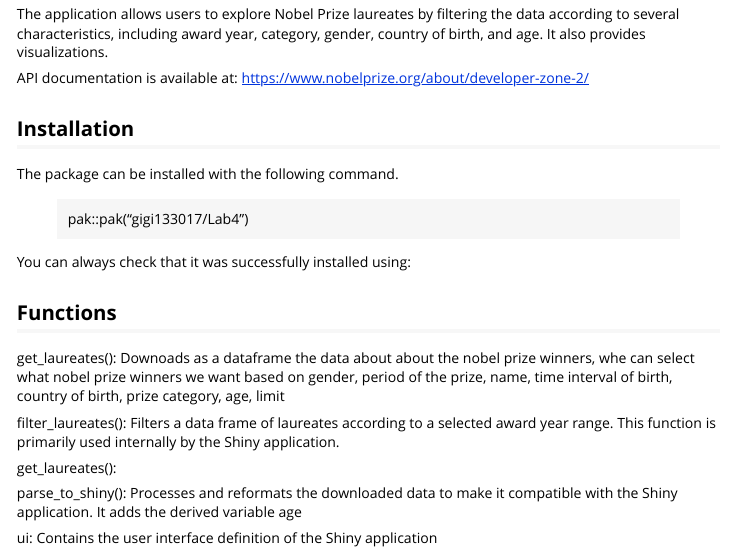
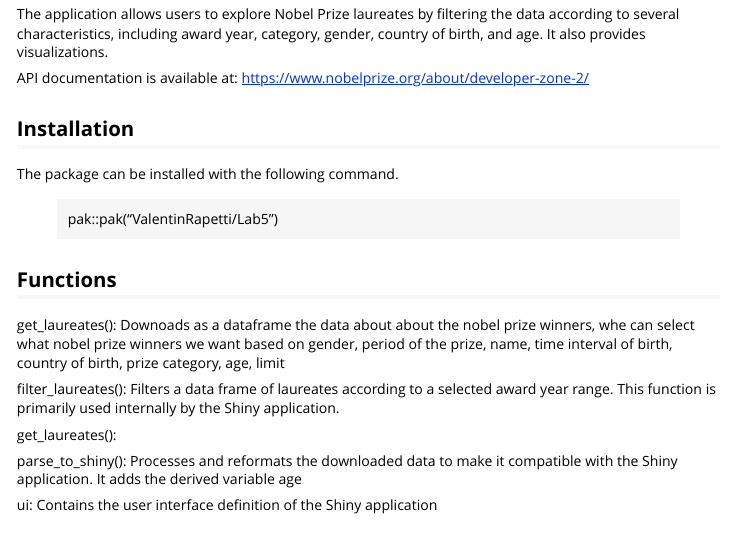
Before and after one commit to ValentinRapetti/Lab5, an R Markdown document (vignettes/lab5-vignette.Rmd): the page in a window 1100 px wide, from 180 px down. Rendered offline with R 4.5, knitr and Pandoc, with nearby package versions.

Commit message:
vignette updated

```diff
--- a/vignettes/lab5-vignette.Rmd
+++ b/vignettes/lab5-vignette.Rmd
@@ -24,9 +24,7 @@ API documentation is available at: https://www.nobelprize.org/about/developer-zo
 
 The package can be installed with the following command.
 
-> pak::pak("gigi133017/Lab4")
-
-You can always check that it was successfully installed using:
+> pak::pak("ValentinRapetti/Lab5")
 
 ## Functions
 
```
